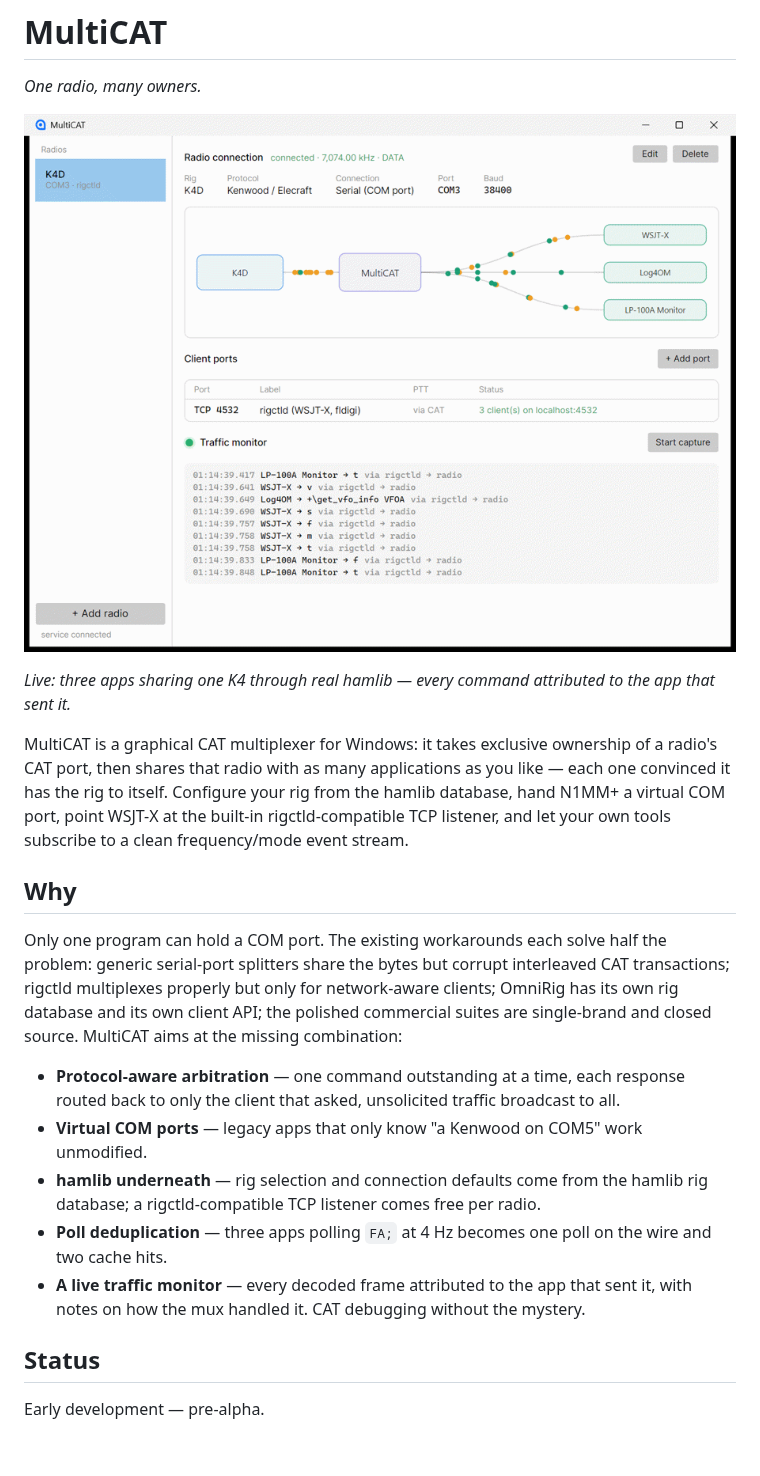
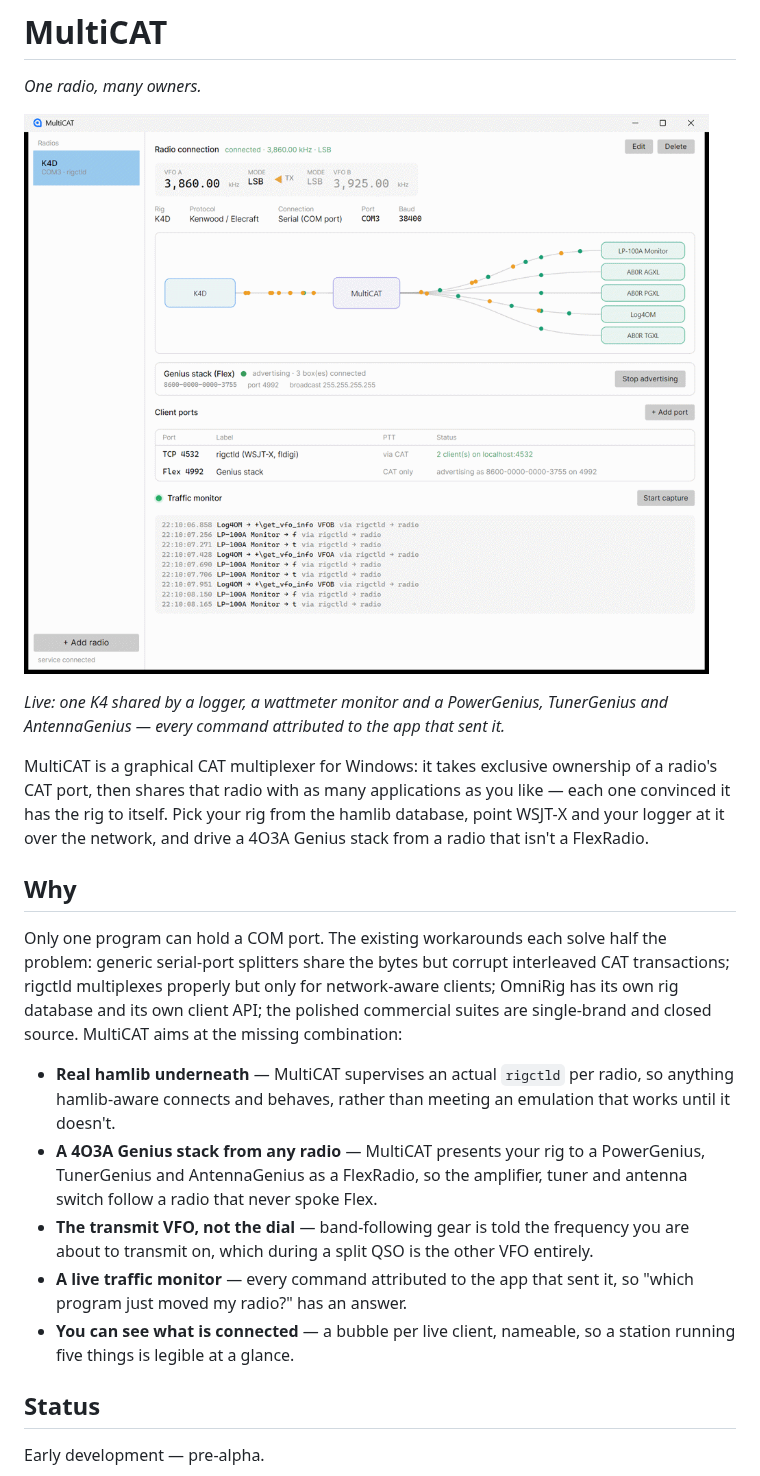
Before and after one commit to gsa700/MultiCat, a Markdown page: README.md, the part around one of its changes. GitHub-like rendering; pictures changed too: docs/multicat-live.gif; blank space fills up the shorter version.

```diff
--- a/README.md
+++ b/README.md
@@ -6,11 +6,12 @@
 
-*Live: three apps sharing one K4 through real hamlib — every command attributed to the app that sent it.*
+*Live: one K4 shared by a logger, a wattmeter monitor and a PowerGenius, TunerGenius
+and AntennaGenius — every command attributed to the app that sent it.*
 
 MultiCAT is a graphical CAT multiplexer for Windows: it takes exclusive ownership of a
 radio's CAT port, then shares that radio with as many applications as you like — each
-one convinced it has the rig to itself. Configure your rig from the hamlib database,
-hand N1MM+ a virtual COM port, point WSJT-X at the built-in rigctld-compatible TCP
-listener, and let your own tools subscribe to a clean frequency/mode event stream.
+one convinced it has the rig to itself. Pick your rig from the hamlib database, point
+WSJT-X and your logger at it over the network, and drive a 4O3A Genius stack from a
+radio that isn't a FlexRadio.
 
 ## Why
 
@@ -20,15 +21,18 @@ transactions; rigctld multiplexes properly but only for network-aware clients;
 OmniRig has its own rig database and its own client API; the polished commercial
 suites are single-brand and closed source. MultiCAT aims at the missing combination:
 
-- **Protocol-aware arbitration** — one command outstanding at a time, each response
-  routed back to only the client that asked, unsolicited traffic broadcast to all.
-- **Virtual COM ports** — legacy apps that only know "a Kenwood on COM5" work unmodified.
-- **hamlib underneath** — rig selection and connection defaults come from the hamlib
-  rig database; a rigctld-compatible TCP listener comes free per radio.
-- **Poll deduplication** — three apps polling `FA;` at 4 Hz becomes one poll on the
-  wire and two cache hits.
-- **A live traffic monitor** — every decoded frame attributed to the app that sent it,
-  with notes on how the mux handled it. CAT debugging without the mystery.
+- **Real hamlib underneath** — MultiCAT supervises an actual `rigctld` per radio, so
+  anything hamlib-aware connects and behaves, rather than meeting an emulation that
+  works until it doesn't.
+- **A 4O3A Genius stack from any radio** — MultiCAT presents your rig to a
+  PowerGenius, TunerGenius and AntennaGenius as a FlexRadio, so the amplifier, tuner
+  and antenna switch follow a radio that never spoke Flex.
+- **The transmit VFO, not the dial** — band-following gear is told the frequency you
+  are about to transmit on, which during a split QSO is the other VFO entirely.
+- **A live traffic monitor** — every command attributed to the app that sent it, so
+  "which program just moved my radio?" has an answer.
+- **You can see what is connected** — a bubble per live client, nameable, so a station
+  running five things is legible at a glance.
 
 ## Status
 
```
Also changed, not shown: other parts of README.md (+27 -14 lines).
